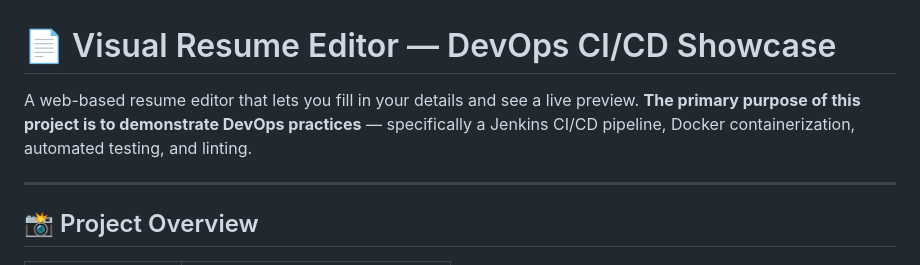
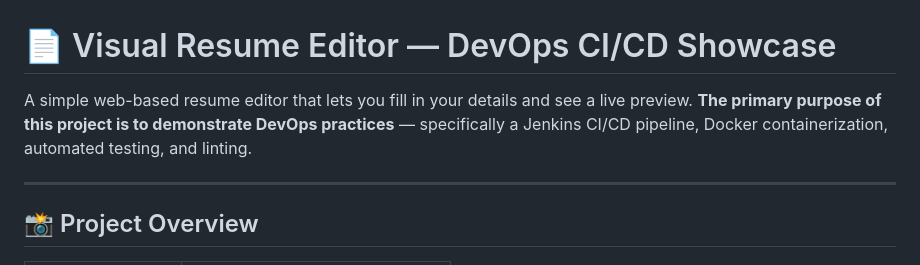
Before and after one commit to sahilpatwari/devops-college-project, a Markdown page: README.md, the part around the change. GitHub-like rendering.

Commit message:
Testing the Pipeline

```diff
--- a/README.md
+++ b/README.md
@@ -1,6 +1,6 @@
 # 📄 Visual Resume Editor — DevOps CI/CD Showcase
 
-A web-based resume editor that lets you fill in your details and see a live preview. **The primary purpose of this project is to demonstrate DevOps practices** — specifically a Jenkins CI/CD pipeline, Docker containerization, automated testing, and linting.
+A simple web-based resume editor that lets you fill in your details and see a live preview. **The primary purpose of this project is to demonstrate DevOps practices** — specifically a Jenkins CI/CD pipeline, Docker containerization, automated testing, and linting.
 
 ---
 
```
